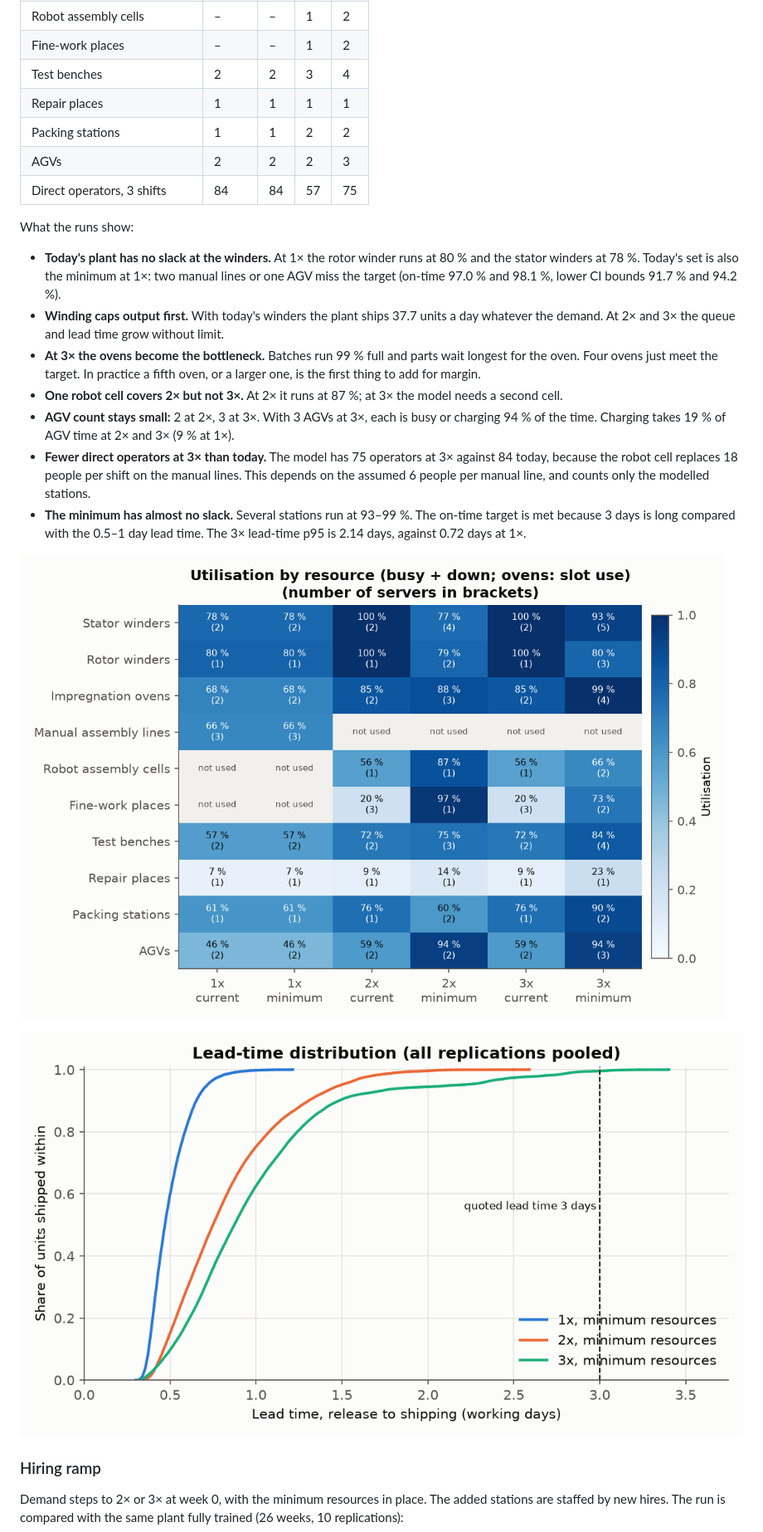
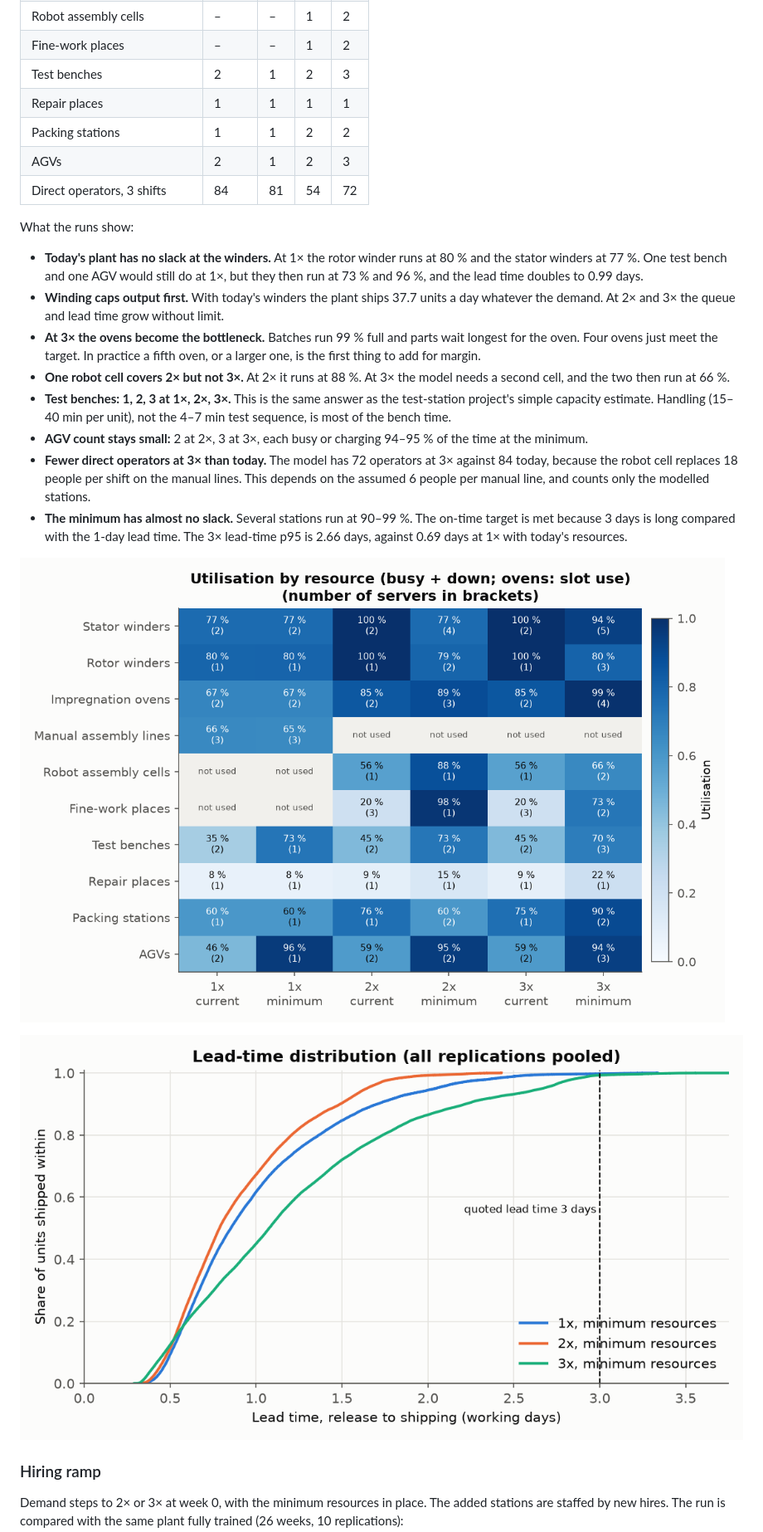
Before and after one commit to chad416/generator-plant-rampup-sim, a Markdown page: README.md, the part around one of its changes. Shown at 83% size. Rendered like a GitHub page; pictures changed too: results/lead_time_distribution.png, results/utilisation_heatmap.png.

```diff
--- a/README.md
+++ b/README.md
@@ -59,20 +71,21 @@ From `results/summary.md` (`python -m rampup plots`). ± is the 95 % confidence
 | Manual assembly lines | 3 | 3 | – | – |
 | Robot assembly cells | – | – | 1 | 2 |
 | Fine-work places | – | – | 1 | 2 |
-| Test benches | 2 | 2 | 3 | 4 |
+| Test benches | 2 | 1 | 2 | 3 |
 | Repair places | 1 | 1 | 1 | 1 |
 | Packing stations | 1 | 1 | 2 | 2 |
-| AGVs | 2 | 2 | 2 | 3 |
-| Direct operators, 3 shifts | 84 | 84 | 57 | 75 |
+| AGVs | 2 | 1 | 2 | 3 |
+| Direct operators, 3 shifts | 84 | 81 | 54 | 72 |
 
 What the runs show:
-- **Today's plant has no slack at the winders.** At 1× the rotor winder runs at 80 % and the stator winders at 78 %. Today's set is also the minimum at 1×: two manual lines or one AGV miss the target (on-time 97.0 % and 98.1 %, lower CI bounds 91.7 % and 94.2 %).
+- **Today's plant has no slack at the winders.** At 1× the rotor winder runs at 80 % and the stator winders at 77 %. One test bench and one AGV would still do at 1×, but they then run at 73 % and 96 %, and the lead time doubles to 0.99 days.
 - **Winding caps output first.** With today's winders the plant ships 37.7 units a day whatever the demand. At 2× and 3× the queue and lead time grow without limit.
 - **At 3× the ovens become the bottleneck.** Batches run 99 % full and parts wait longest for the oven. Four ovens just meet the target. In practice a fifth oven, or a larger one, is the first thing to add for margin.
-- **One robot cell covers 2× but not 3×.** At 2× it runs at 87 %; at 3× the model needs a second cell.
-- **AGV count stays small:** 2 at 2×, 3 at 3×. With 3 AGVs at 3×, each is busy or charging 94 % of the time. Charging takes 19 % of AGV time at 2× and 3× (9 % at 1×).
-- **Fewer direct operators at 3× than today.** The model has 75 operators at 3× against 84 today, because the robot cell replaces 18 people per shift on the manual lines. This depends on the assumed 6 people per manual line, and counts only the modelled stations.
-- **The minimum has almost no slack.** Several stations run at 93–99 %. The on-time target is met because 3 days is long compared with the 0.5–1 day lead time. The 3× lead-time p95 is 2.14 days, against 0.72 days at 1×.
+- **One robot cell covers 2× but not 3×.** At 2× it runs at 88 %. At 3× the model needs a second cell, and the two then run at 66 %.
+- **Test benches: 1, 2, 3 at 1×, 2×, 3×.** This is the same answer as the test-station project's simple capacity estimate. Handling (15–40 min per unit), not the 4–7 min test sequence, is most of the bench time.
+- **AGV count stays small:** 2 at 2×, 3 at 3×, each busy or charging 94–95 % of the time at the minimum.
+- **Fewer direct operators at 3× than today.** The model has 72 operators at 3× against 84 today, because the robot cell replaces 18 people per shift on the manual lines. This depends on the assumed 6 people per manual line, and counts only the modelled stations.
+- **The minimum has almost no slack.** Several stations run at 90–99 %. The on-time target is met because 3 days is long compared with the 1-day lead time. The 3× lead-time p95 is 2.66 days, against 0.69 days at 1× with today's resources.
 
 ![utilisation heat map](results/utilisation_heatmap.png)
 
```
Also changed, not shown: other parts of README.md (+55 -38 lines), CHANGELOG.md (+1 -1 lines), results/summary.md (+22 -22 lines), results/learning_ramp.png, results/throughput_vs_demand.png, 10 other files.
